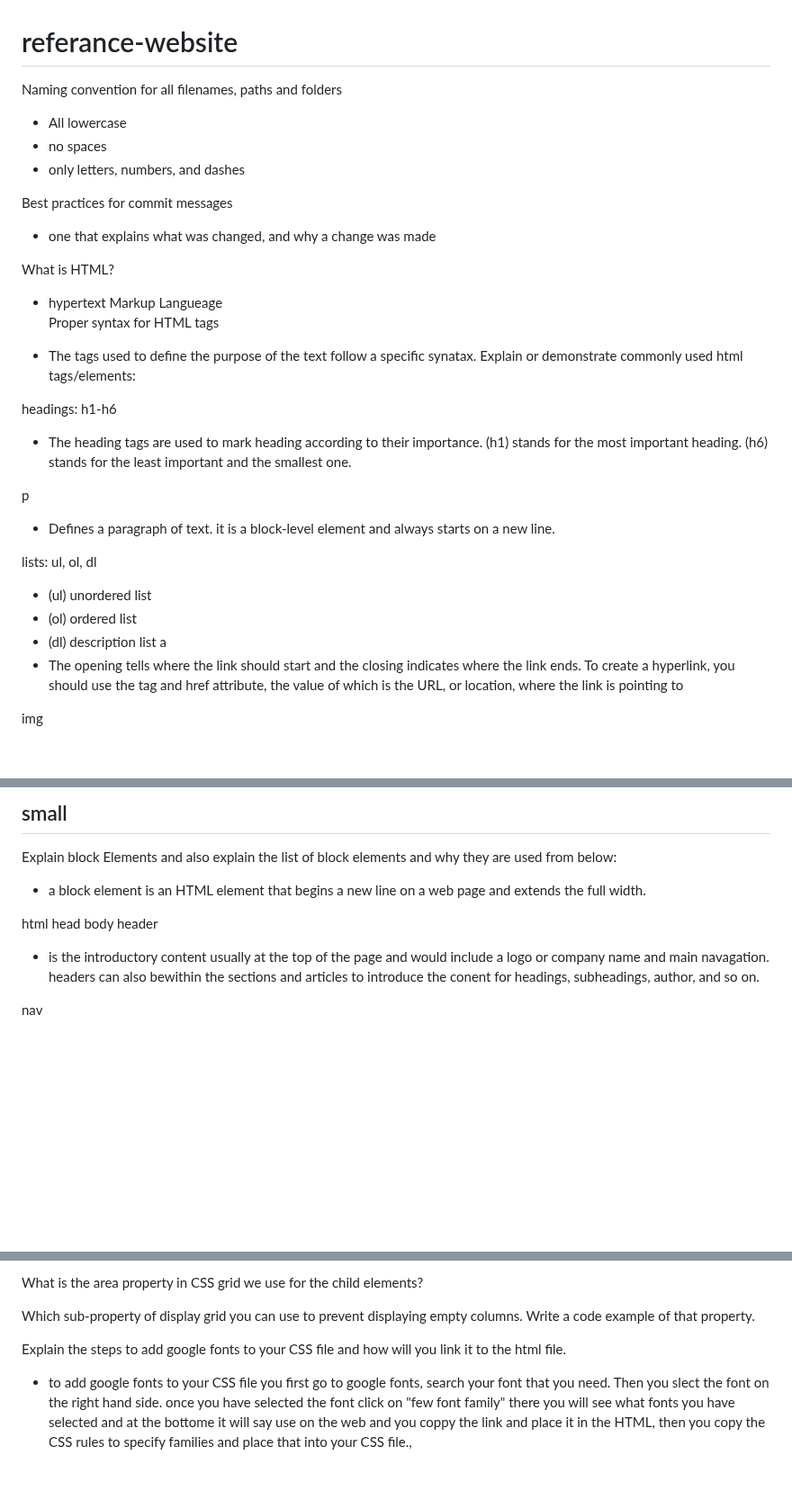
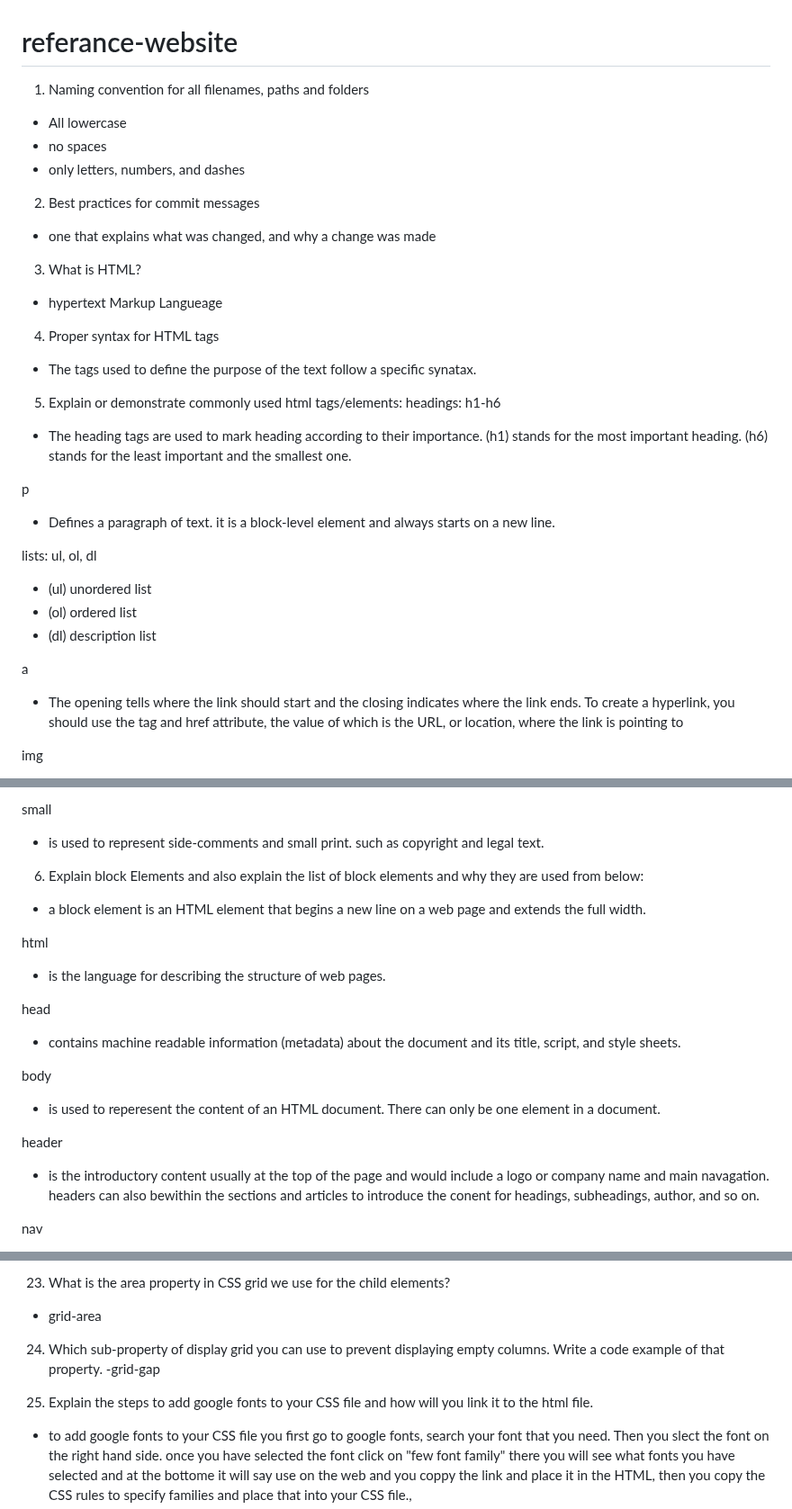
Before and after one commit to MadisonWinslow/referance-website, a Markdown page: README.md, 3 parts joined by grey strips. Shown at 90% size. GitHub-like rendering; blank space fills up the shorter version.

```diff
--- a/README.md
+++ b/README.md
@@ -1,19 +1,19 @@
 # referance-website
-Naming convention for all filenames, paths and folders
+1. Naming convention for all filenames, paths and folders
 - All lowercase
 - no spaces
 - only letters, numbers, and dashes
 
-Best practices for commit messages
+2. Best practices for commit messages
 -  one that explains what was changed, and why a change was made
 
-What is HTML?
+3. What is HTML?
 - hypertext Markup Langueage
-Proper syntax for HTML tags
 
+4. Proper syntax for HTML tags
 - The tags used to define the purpose of the text follow a specific synatax.
-Explain or demonstrate commonly used html tags/elements:
 
+5. Explain or demonstrate commonly used html tags/elements:
 headings: h1-h6
 - The heading tags are used to mark heading according to their importance. (h1) stands for the most important heading. (h6) stands for the least important and the smallest one.
 
@@ -24,6 +24,7 @@ lists: ul, ol, dl
 - (ul) unordered list
 - (ol) ordered list
 - (dl) description list
+
 a
 - The opening <a> tells where the link should start and the closing </a> indicates where the link ends. To create a hyperlink, you should use the <a> tag and href attribute, the value of which is the URL, or location, where the link is pointing to
 
@@ -52,14 +53,20 @@ i
 - another language, technical term, title
 
 small
--
+- is used to represent side-comments and small print. such as copyright and legal text.
 
-Explain block Elements and also explain the list of block elements and why they are used from below:
+6. Explain block Elements and also explain the list of block elements and why they are used from below:
 - a block element is an HTML element that begins a new line on a web page and extends the full width.
 
 html
+- is the language for describing the structure of web pages.
+
 head
+-  contains machine readable information (metadata) about the document and its title, script, and style sheets.
+
 body
+- is used to reperesent the content of an HTML document. There can only be one <body> element in a document.
+
 header
 - is the introductory content usually at the top of the page and would include a logo or company name and main navagation. headers can also bewithin the sections and articles to introduce the conent for headings, subheadings, author, and so on.
 
@@ -146,7 +172,9 @@ What unit we use to fractionally divide the element width in CSS Grid property a
 
-What is the area property in CSS grid we use for the child elements?
+23. What is the area property in CSS grid we use for the child elements?
+- grid-area
 
-Which sub-property of display grid you can use to prevent displaying empty columns. Write a code example of that property.
+24. Which sub-property of display grid you can use to prevent displaying empty columns. Write a code example of that property.
+-grid-gap
 
-Explain the steps to add google fonts to your CSS file and how will you link it to the html file.
+25. Explain the steps to add google fonts to your CSS file and how will you link it to the html file.
 - to add google fonts to your CSS file you first go to google fonts, search your font that you need. Then you slect the font on the right hand side. once you have selected the font click on "few font family" there you will see what fonts you have selected and at the bottome it will say use on the web and you coppy the link and place it in the HTML, then you copy the CSS rules to specify families and place that into your CSS file.,
```
Also changed, not shown: other parts of README.md (+40 -21 lines).
